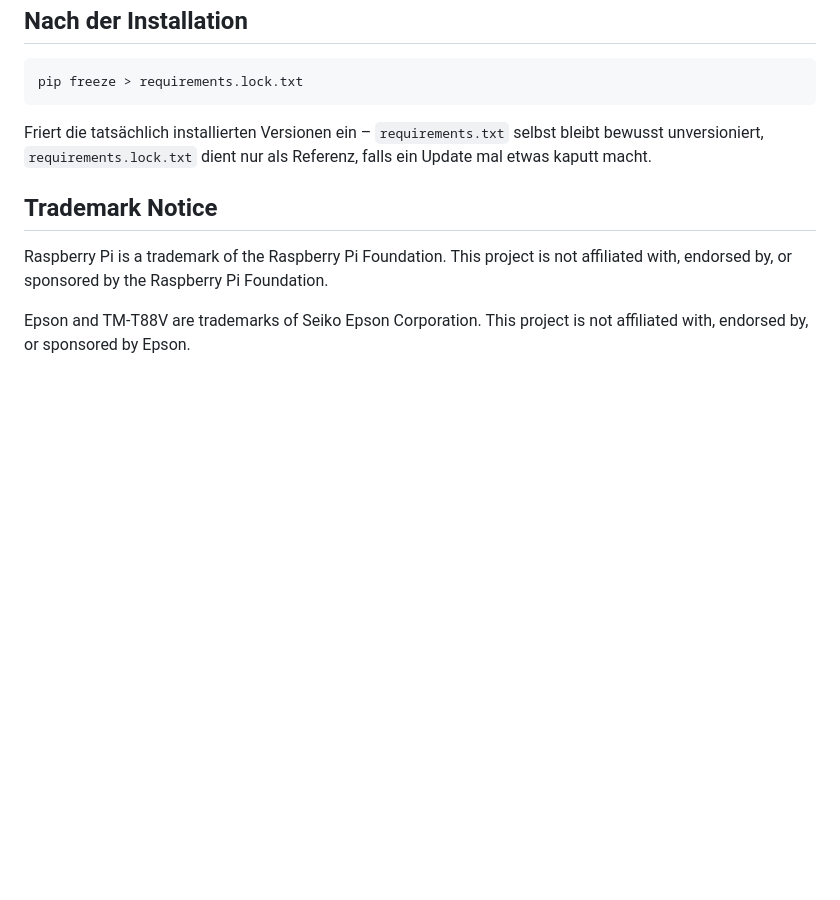
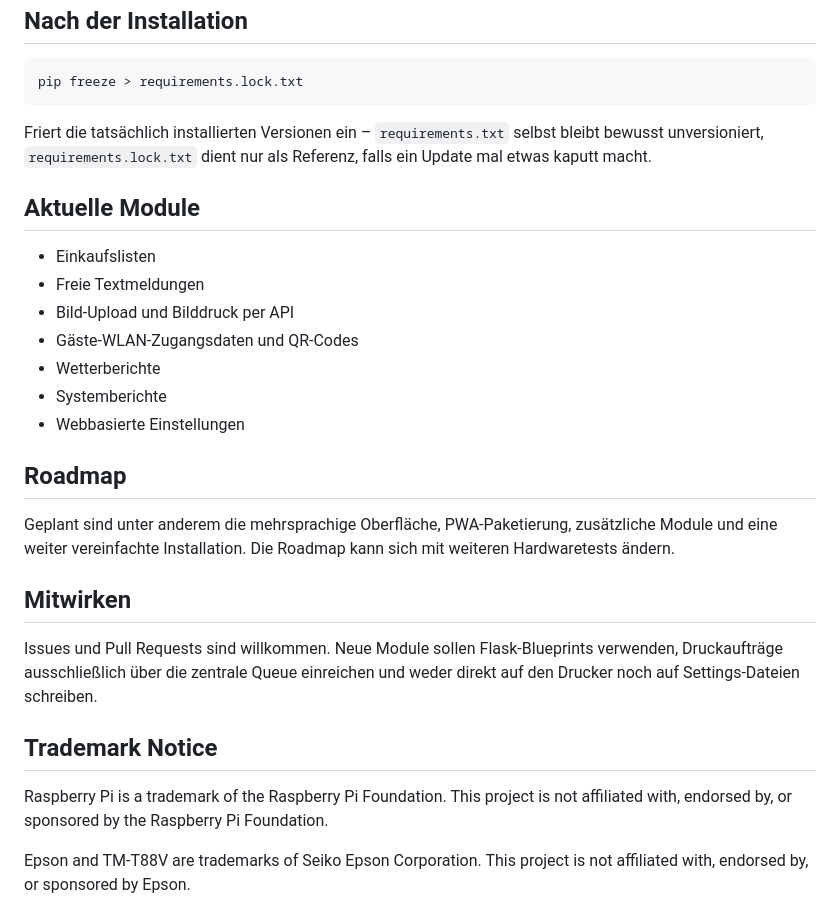
Before and after one commit to HostisHumani/ReceiptPi, a Markdown page: README.de.md, the part around one of its changes. GitHub-like rendering; blank space fills up the shorter version.

```diff
--- a/README.de.md
+++ b/README.de.md
@@ -92,6 +113,24 @@ Friert die tatsächlich installierten Versionen ein – `requirements.txt`
 selbst bleibt bewusst unversioniert, `requirements.lock.txt` dient nur als
 Referenz, falls ein Update mal etwas kaputt macht.
 
+## Aktuelle Module
+
+- Einkaufslisten
+- Freie Textmeldungen
+- Bild-Upload und Bilddruck per API
+- Gäste-WLAN-Zugangsdaten und QR-Codes
+- Wetterberichte
+- Systemberichte
+- Webbasierte Einstellungen
+
+## Roadmap
+
+Geplant sind unter anderem die mehrsprachige Oberfläche, PWA-Paketierung, zusätzliche Module und eine weiter vereinfachte Installation. Die Roadmap kann sich mit weiteren Hardwaretests ändern.
+
+## Mitwirken
+
+Issues und Pull Requests sind willkommen. Neue Module sollen Flask-Blueprints verwenden, Druckaufträge ausschließlich über die zentrale Queue einreichen und weder direkt auf den Drucker noch auf Settings-Dateien schreiben.
+
 ## Trademark Notice
 
 Raspberry Pi is a trademark of the Raspberry Pi Foundation. This project is
```
Also changed, not shown: other parts of README.de.md (+39 -18 lines), README.md (+57 -14 lines).
